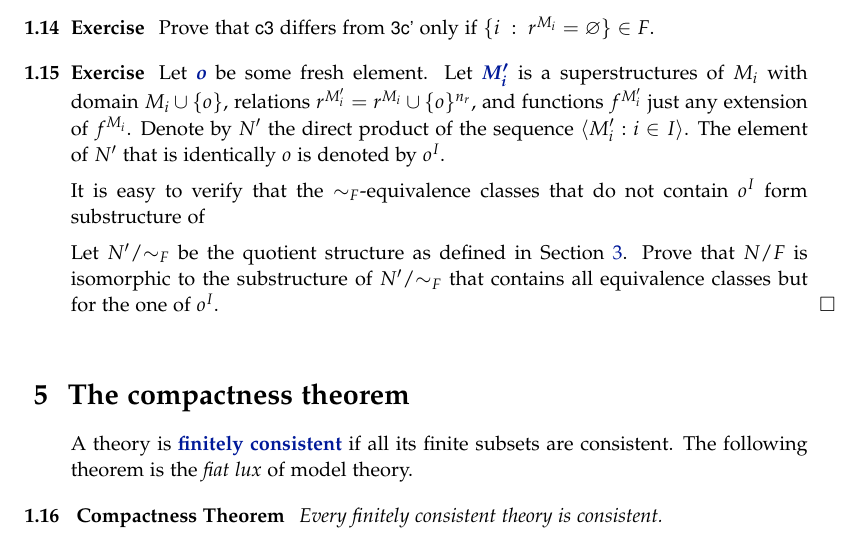
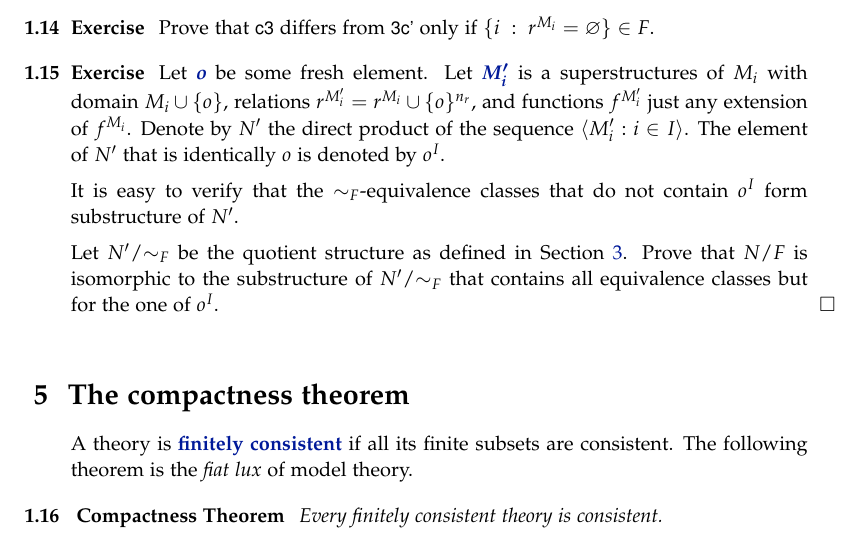
Before and after one commit to domenicozambella/creche, a LaTeX thesis (ultraproducts.tex): part of page 6 of 9, cut so that both start at the same text. Compiled offline with pdfLaTeX.

Commit message:
corretto refuso

```diff
--- a/ultraproducts.tex
+++ b/ultraproducts.tex
@@ -355,7 +355,7 @@ Prove that \ssf{c3} differs from \ssf{3c'} only if $\{ i\ :\ r^{M_i}=\0\}\in F$.
 \begin{exercise}\label{ex_o}
 Let \emph{$o$\/} be some fresh element. Let \emph{$M'_i$\/} is a superstructures of $M_i$ with domain $M_i\cup\{o\}$, relations $r^{M'_i}=r^{M_i}\cup\{o\}^{n_r}$, and functions $f^{M'_i}$ just any extension of $f^{M_i}$. Denote by $N'$ the direct product of the sequence $\<M'_i:i\in I\>$. The element of $N'$ that is identically $o$ is denoted by $o^I$.
 
-It is easy to verify that the $\mathord{\sim_F}$-equivalence classes that do not contain $o^I$ form substructure of
+It is easy to verify that the $\mathord{\sim_F}$-equivalence classes that do not contain $o^I$ form substructure of $N'$.
 
 Let $N'/\mathord{\sim_F}$ be the quotient structure as defined in Section~\ref{quotient}. Prove that $N/F$ is isomorphic to the substructure of $N'/\mathord{\sim_F}$ that contains all equivalence classes but for the one of $o^I$.\QED
 \end{exercise}
```
